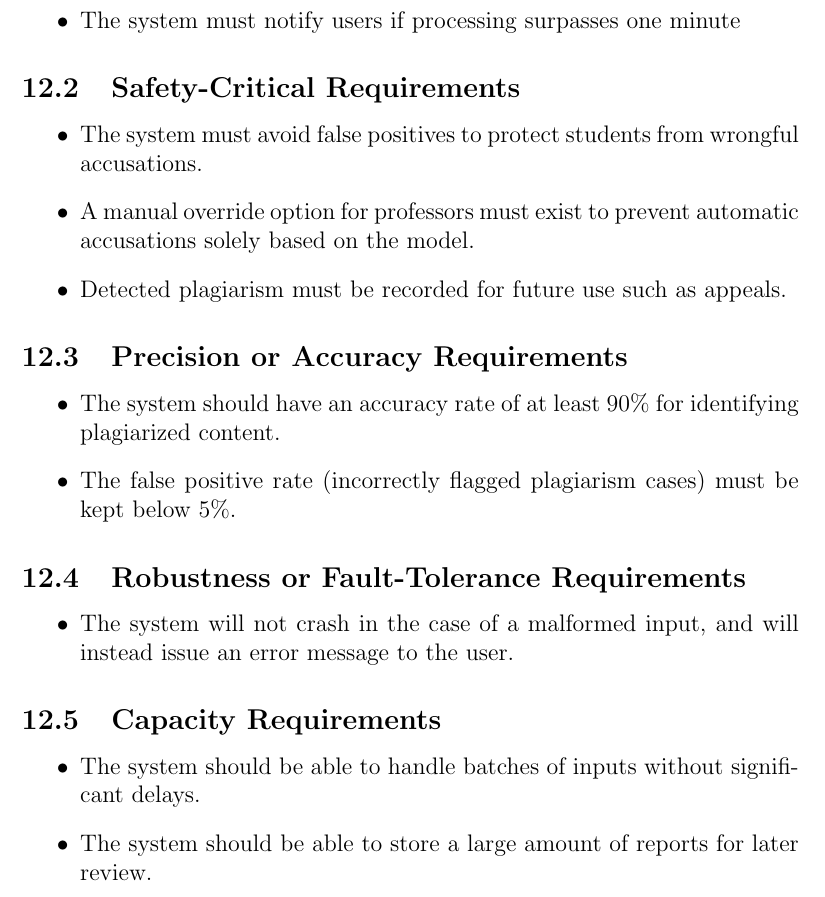
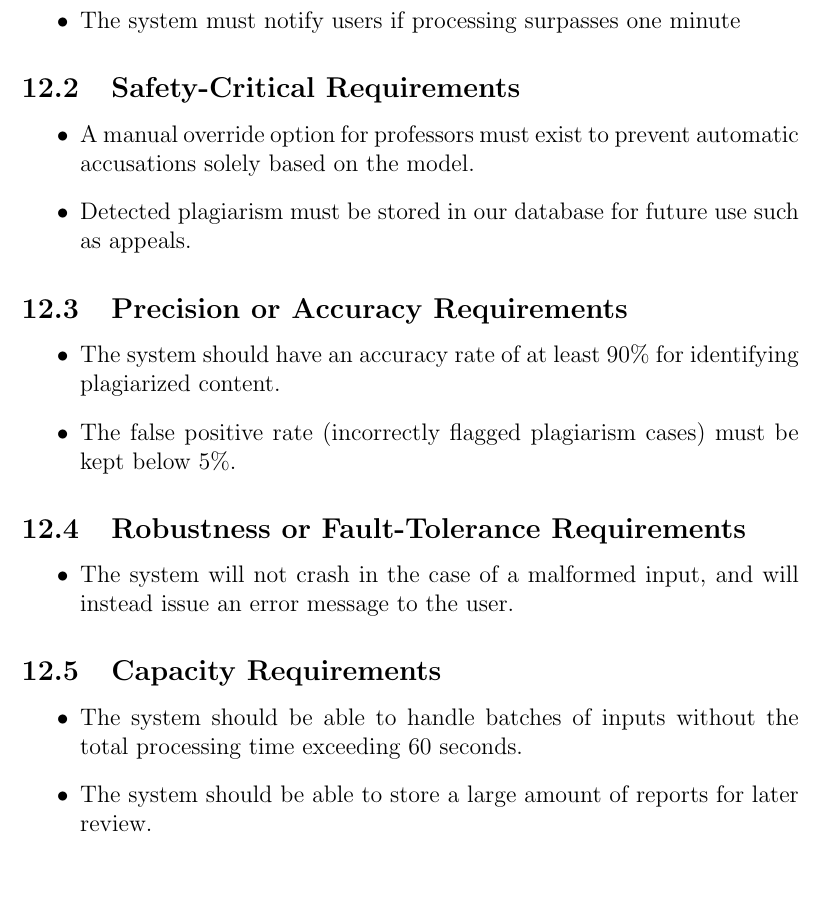
Before and after one commit to lilweege/SyntaxSentinels, a LaTeX document (docs/SRS-Volere/SRS.tex): part of page 17 of 27, cut so that both start at the same text. Compiled offline with pdfLaTeX.

Commit message:
missing measurability added

```diff
--- a/docs/SRS-Volere/SRS.tex
+++ b/docs/SRS-Volere/SRS.tex
@@ -308,9 +308,8 @@ Due to time constraints, the system will not be fully accessible at launch. But
 \end{itemize}
 \subsection{Safety-Critical Requirements}
 \begin{itemize}
-    \item The system must avoid false positives to protect students from wrongful accusations.
     \item A manual override option for professors must exist to prevent automatic accusations solely based on the model.
-    \item Detected plagiarism must be recorded for future use such as appeals.
+    \item Detected plagiarism must be stored in our database for future use such as appeals.
 \end{itemize}
 \subsection{Precision or Accuracy Requirements}
 \begin{itemize}
@@ -323,7 +322,7 @@ Due to time constraints, the system will not be fully accessible at launch. But
 \end{itemize}
 \subsection{Capacity Requirements}
 \begin{itemize}
-    \item The system should be able to handle batches of inputs without significant delays.
+    \item The system should be able to handle batches of inputs without the total processing time exceeding 60 seconds.
     \item The system should be able to store a large amount of reports for later review.
 \end{itemize}
 \subsection{Scalability or Extensibility Requirements}
```
Also changed, not shown: docs/SRS-Volere/SRS.pdf.
